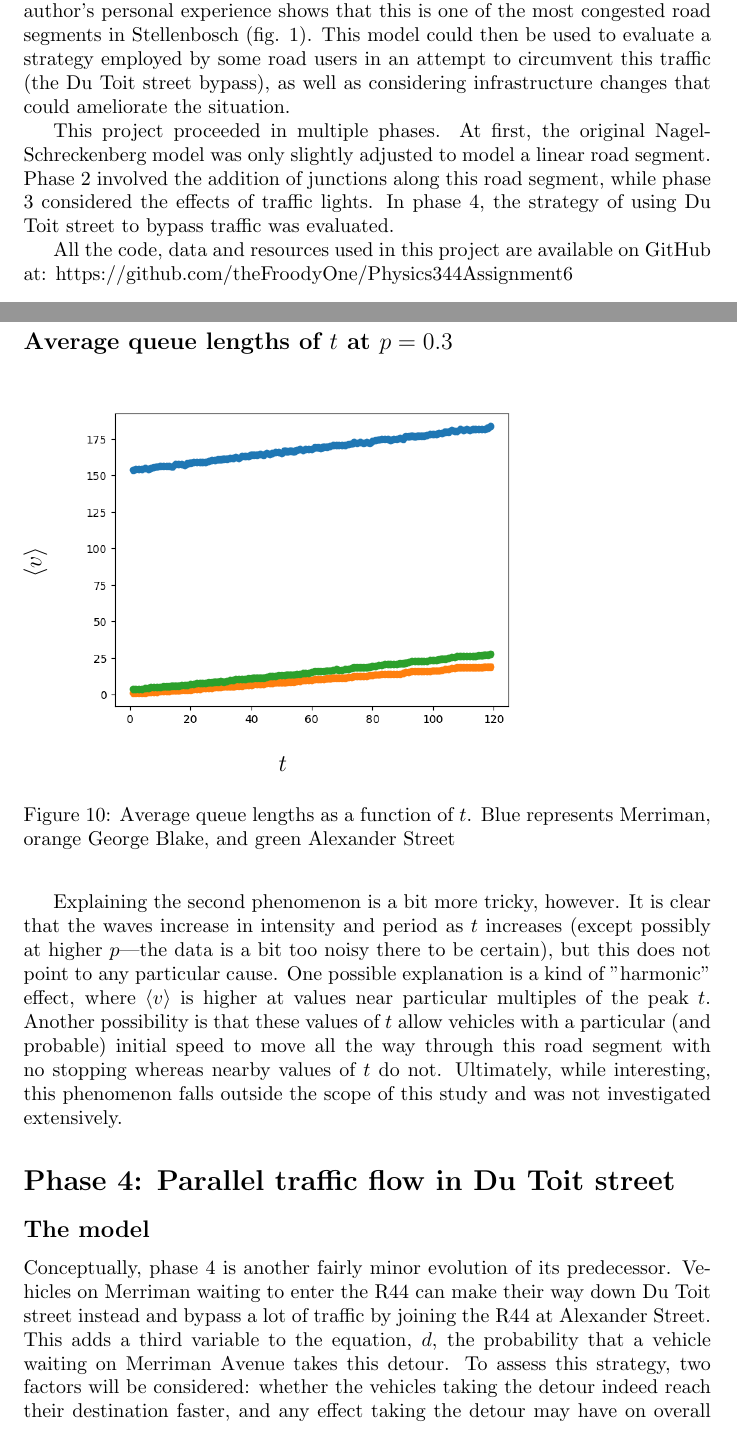
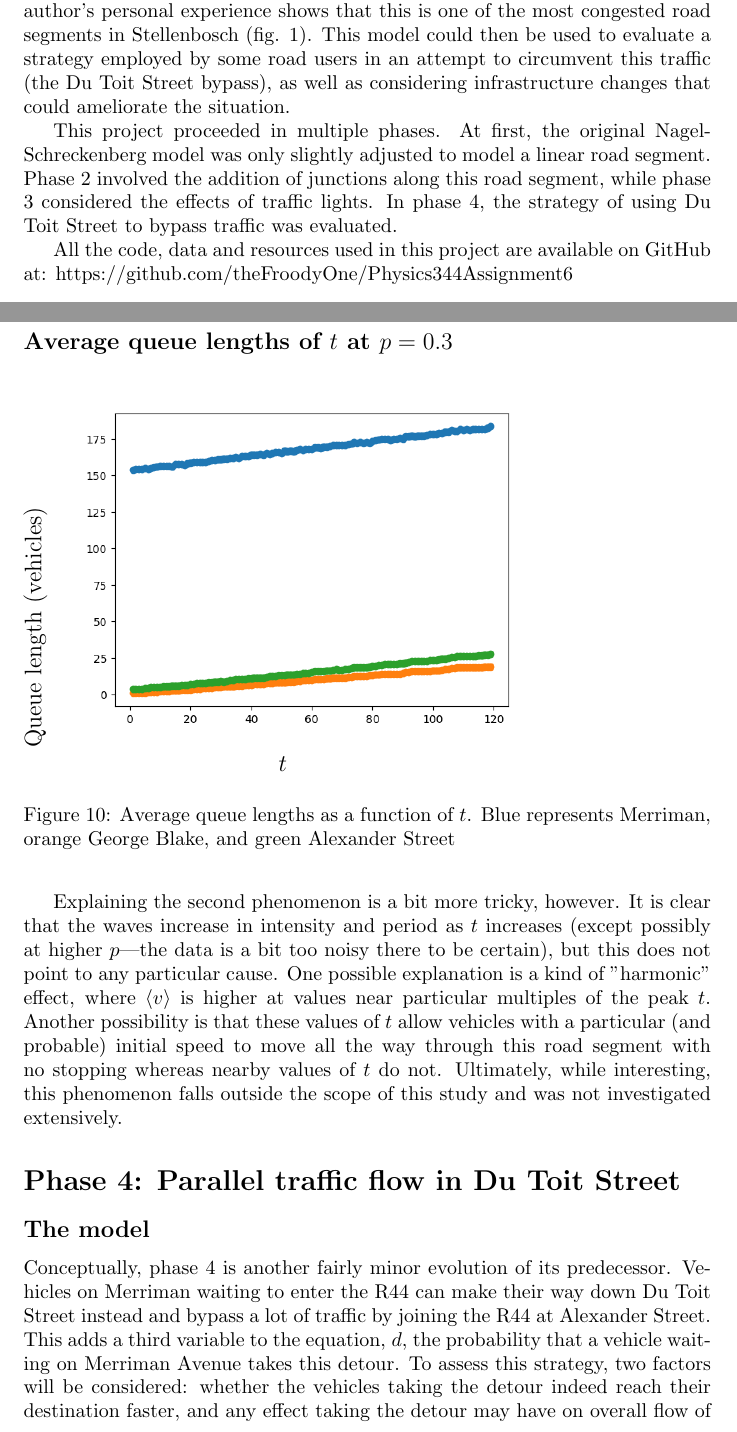
Before and after one commit to theFroodyOne/Physics344Assignment6, a LaTeX problem sheet (Assignment6.tex): two parts of pages 1 and 11 of 15, joined at a grey line, cut so that both start at the same text. Compiled offline with pdfLaTeX.

Commit message:
Make report slightly less unreadable

```diff
--- a/Assignment6.tex
+++ b/Assignment6.tex
@@ -12,9 +12,9 @@
 
 \section*{Introduction}
 
-The aim of this project was to adapt and expand the model proposed in (Nagel \& Schrekenberg, 1992) to model traffic flow (specifically, southbound traffic during evening peak hours) on and around the R44 between Merriman avenue and the Y-junction with the R310. Data from Google Maps as well as the author's personal experience shows that this is one of the most congested road segments in Stellenbosch (fig. 1). This model could then be used to evaluate a strategy employed by some road users in an attempt to circumvent this traffic (the Du Toit street bypass), as well as considering infrastructure changes that could ameliorate the situation.
+The aim of this project was to adapt and expand the model proposed in (Nagel \& Schrekenberg, 1992) to model traffic flow (specifically, southbound traffic during evening peak hours) on and around the R44 between Merriman avenue and the Y-junction with the R310. Data from Google Maps as well as the author's personal experience shows that this is one of the most congested road segments in Stellenbosch (fig. 1). This model could then be used to evaluate a strategy employed by some road users in an attempt to circumvent this traffic (the Du Toit Street bypass), as well as considering infrastructure changes that could ameliorate the situation.
 
-This project proceeded in multiple phases. At first, the original Nagel-Schreckenberg model was only slightly adjusted to model a linear road segment. Phase 2 involved the addition of junctions along this road segment, while phase 3 considered the effects of traffic lights. In phase 4, the strategy of using Du Toit street to bypass traffic was evaluated.
+This project proceeded in multiple phases. At first, the original Nagel-Schreckenberg model was only slightly adjusted to model a linear road segment. Phase 2 involved the addition of junctions along this road segment, while phase 3 considered the effects of traffic lights. In phase 4, the strategy of using Du Toit Street to bypass traffic was evaluated.
 
 All the code, data and resources used in this project are available on GitHub at: https://github.com/theFroodyOne/Physics344Assignment6
 
@@ -175,7 +175,7 @@ Average queue lengths did not differ much for different $p$, so fig. 10 is repre
 
 \begin{figure}
 \textbf{\large Average queue lengths of $t$ at $p=0.3$}\par\medskip
-\rotatebox{90}{{\hspace*{3cm}{\large $\langle v \rangle$}}}
+\rotatebox{90}{{\hspace*{0cm}{\large Queue length (vehicles)}}}
 \includegraphics[scale = 0.55, left]{./data/phase3/queue_lengths_vs_t_p=0.3.png}
 \vspace*{0.1cm}\hspace*{4.5cm}{\large $t$}
 \caption{\label{fig} Average queue lengths as a function of $t$. Blue represents Merriman, orange George Blake, and green Alexander Street}
@@ -187,11 +187,11 @@ It is interesting to note that 1. for some $t$, average speeds were significantl
 
 Explaining the second phenomenon is a bit more tricky, however. It is clear that the waves increase in intensity and period as $t$ increases (except possibly at higher $p$---the data is a bit too noisy there to be certain), but this does not point to any particular cause. One possible explanation is a kind of "harmonic" effect, where $\langle v \rangle$ is higher at values near particular multiples of the peak $t$. Another possibility is that these values of $t$ allow vehicles with a particular (and probable) initial speed to move all the way through this road segment with no stopping whereas nearby values of $t$ do not. Ultimately, while interesting, this phenomenon falls outside the scope of this study and was not investigated extensively.
 
-\section*{Phase 4: Parallel traffic flow in Du Toit street}
+\section*{Phase 4: Parallel traffic flow in Du Toit Street}
 
 \subsection*{The model}
 
-Conceptually, phase 4 is another fairly minor evolution of its predecessor. Vehicles on Merriman waiting to enter the R44 can make their way down Du Toit street instead and bypass a lot of traffic by joining the R44 at Alexander Street. This adds a third variable to the equation, $d$, the probability that a vehicle waiting on Merriman Avenue takes this detour. To assess this strategy, two factors will be considered: whether the vehicles taking the detour indeed reach their destination faster, and any effect taking the detour may have on overall flow of traffic.
+Conceptually, phase 4 is another fairly minor evolution of its predecessor. Vehicles on Merriman waiting to enter the R44 can make their way down Du Toit Street instead and bypass a lot of traffic by joining the R44 at Alexander Street. This adds a third variable to the equation, $d$, the probability that a vehicle waiting on Merriman Avenue takes this detour. To assess this strategy, two factors will be considered: whether the vehicles taking the detour indeed reach their destination faster, and any effect taking the detour may have on overall flow of traffic.
 
 It stands to reason that $p$ and $t$ should not change too much from one evening to the next, so, to simplify things, these were fixed to particular values for this phase. The data collected for Alexander Street also included timings on traffic lights, which averaged around 30-40 seconds between every state change, depending on traffic conditions. This corresponds to $12 \leq t \leq 16$, noticeably lower than the values that produced the highest $\langle v \rangle$ in phase 3. The average value of $t=14$ was fixed for this phase. Given the findings in phase 2, $p$ was also fixed to 0.3.
 
```
Also changed, not shown: Assignment6.tex (14 more changed lines).
